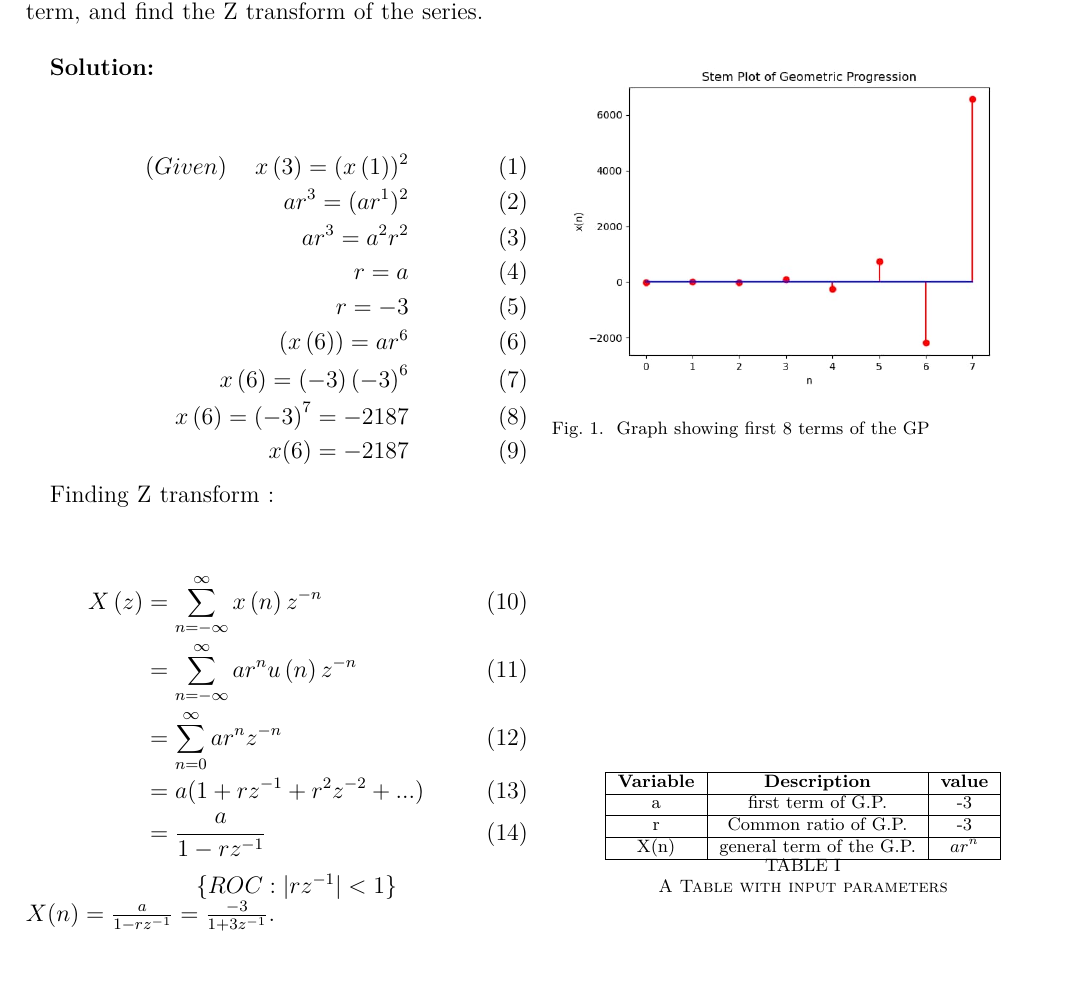
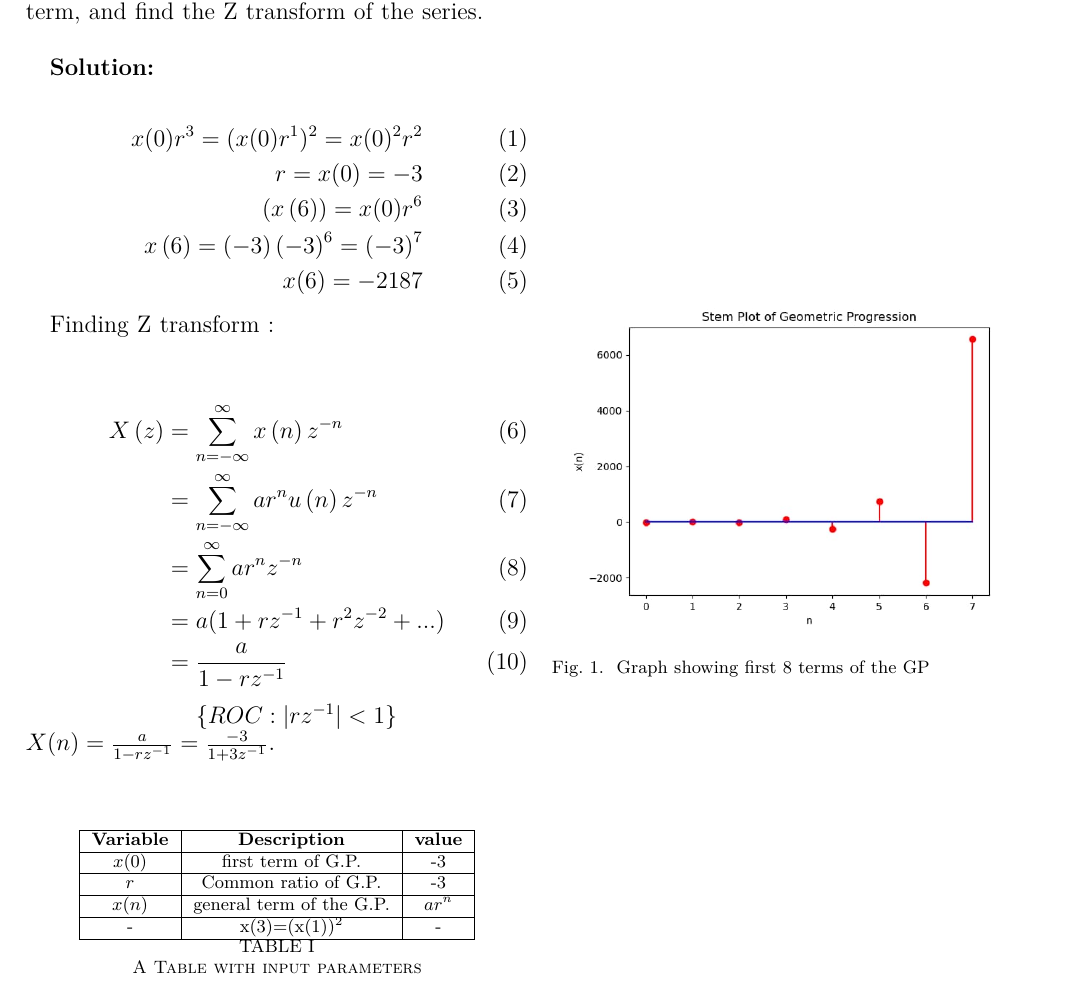
Before and after one commit to AmarnathKarthik286/discrete, a LaTeX paper (discrete1.tex, which reads tables/inputparameters.tex): part of the page, cut so that both start at the same text. The pictures show the PDF file discrete1.pdf that the author committed with the source.

Commit message:
Add files via upload

```diff
--- a/discrete1.tex
+++ b/discrete1.tex
@@ -20,9 +20,9 @@
 \bibliographystyle{IEEEtran}
 \textbf{Question:} \\ \\The $4^{th}$ term of a G.P. is square of its second term, and the first term is -3. Determine its $7^{th}$ term, and find the Z transform of the series.\\
 
-\textbf{Solution:} \\ \\
+\textbf{Solution:} \\
 \begin{align}
- (Given)\hspace{0.5cm} x\brak3=(x\brak1)^2\\
- ar^{3}=(ar^{1})^2\\
-ar^3=a^2r^2\\
-r=a\\
+ x(0)r^{3}=(x(0)r^{1})^2=x(0)^2r^2\\
+r=x(0)=-3\\
+(x\brak6)=x(0)r^{6}\\
+x\brak6=\brak{-3}\brak{-3}^6=\brak{-3}^7\\
--- a/tables/inputparameters.tex
+++ b/tables/inputparameters.tex
@@ -4,11 +4,13 @@
     \hline
     \textbf{Variable} & \textbf{Description} & \textbf{value}\\
     \hline
-    a & first term of G.P. & -3 \\
+    $x(0)$ & first term of G.P. & -3 \\
     \hline
-    r & Common ratio of G.P. & -3 \\
+    $r$ & Common ratio of G.P. & -3 \\
     \hline
-    X(n) & general term of the G.P. & $ar^{n}$ \\
+    $x(n)$ & general term of the G.P. & $ar^{n}$ \\
+    \hline
+    -  & x\brak3=(x\brak1)^2 & -\\
     \hline
   \end{tabular}
   \caption{A Table with input parameters}
```
Also changed, not shown: discrete1.pdf, discrete1.tex (4 more changed lines), 2 other files.
